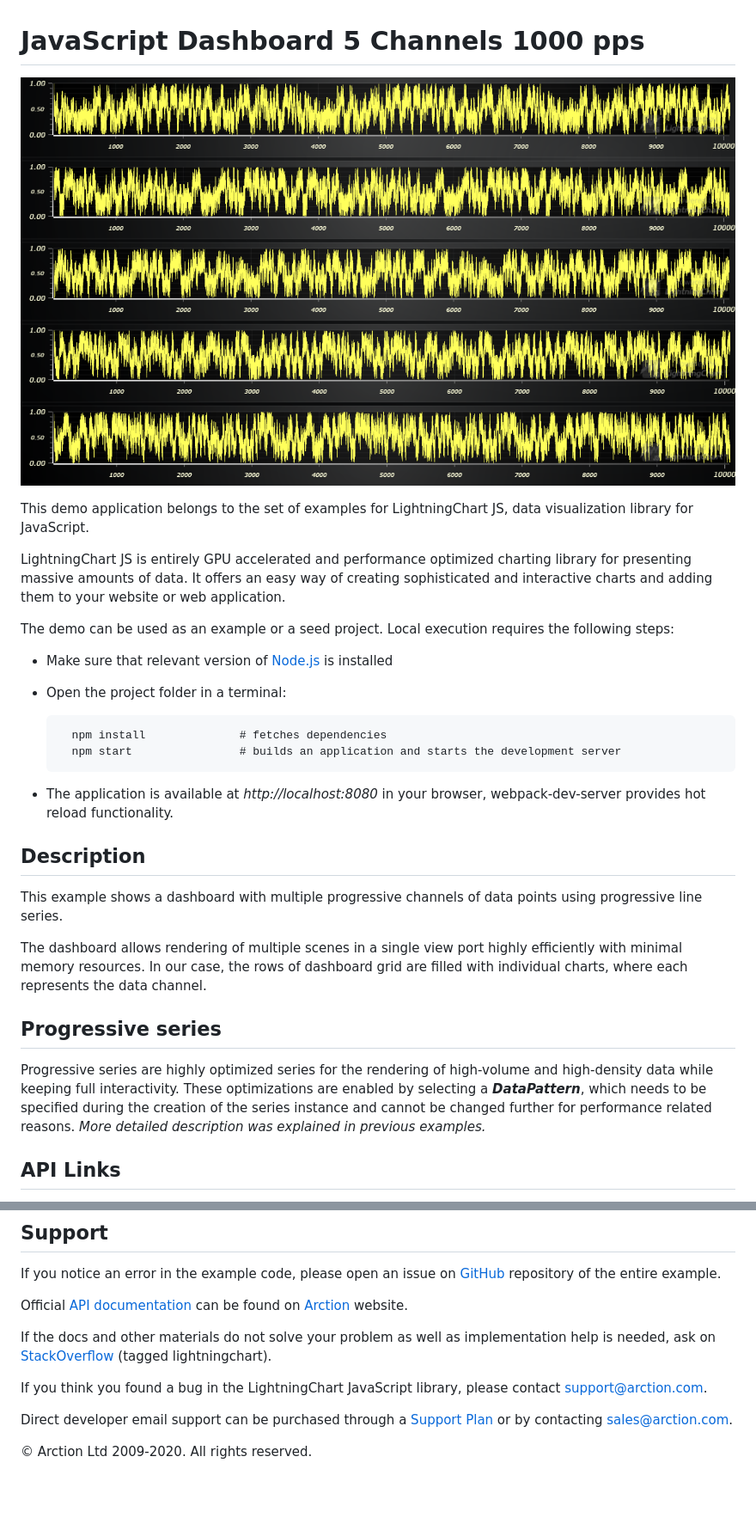
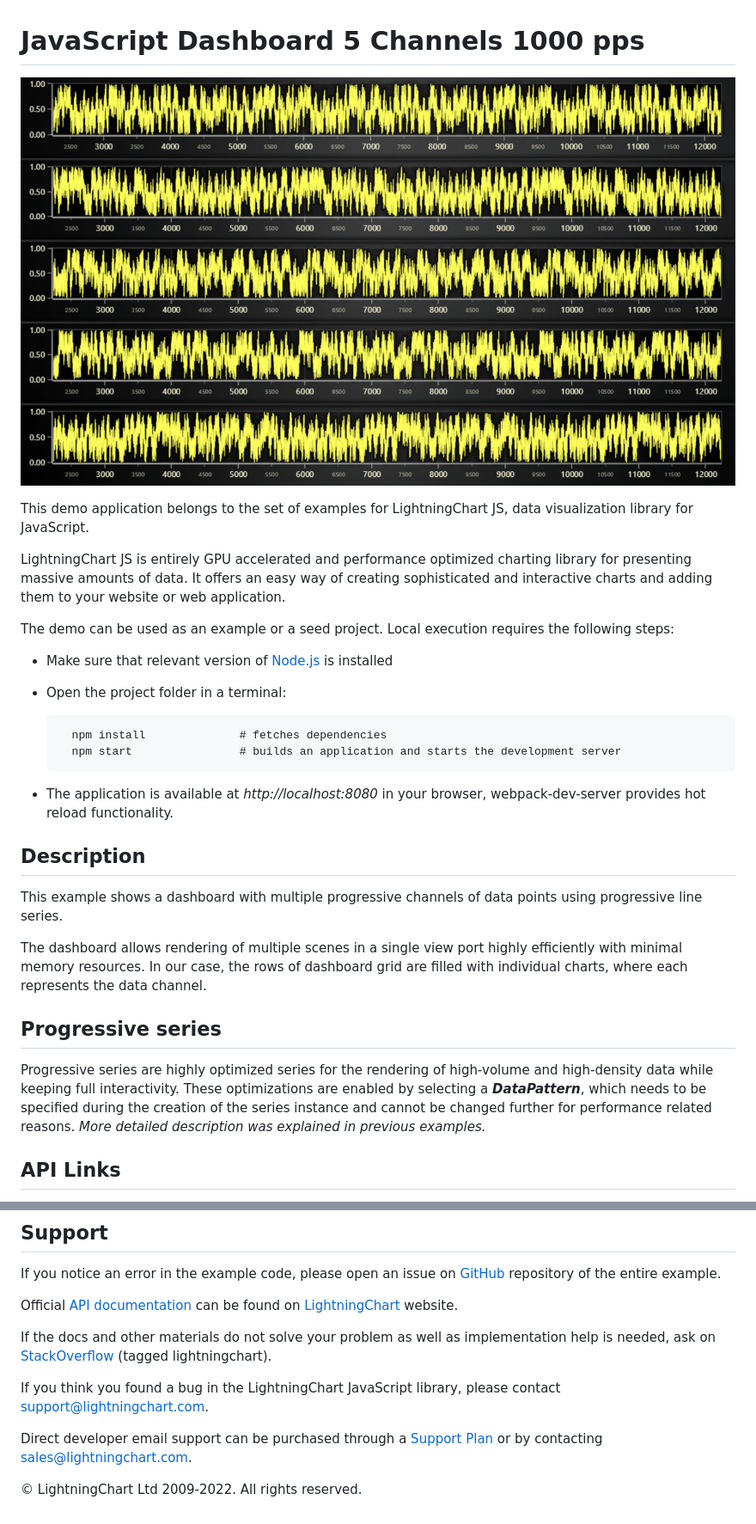
Before and after one commit to Lightning-Chart/lcjs-example-0501-dashboard5chs1000pps, a Markdown page: README.md, 2 parts joined by grey strips. Shown: that part at 86% size. GitHub-like rendering; pictures changed too: dashboard5ch-darkGold.png (added); blank space fills up the shorter version.

```diff
--- a/README.md
+++ b/README.md
@@ -1,6 +1,6 @@
 # JavaScript Dashboard 5 Channels 1000 pps
 
-![JavaScript Dashboard 5 Channels 1000 pps](dashboard5ch.png)
+![JavaScript Dashboard 5 Channels 1000 pps](dashboard5ch-darkGold.png)
 
 This demo application belongs to the set of examples for LightningChart JS, data visualization library for JavaScript.
 
@@ -8,13 +8,13 @@ LightningChart JS is entirely GPU accelerated and performance optimized charting
 
 The demo can be used as an example or a seed project. Local execution requires the following steps:
 
-- Make sure that relevant version of [Node.js](https://nodejs.org/en/download/) is installed
-- Open the project folder in a terminal:
+-   Make sure that relevant version of [Node.js](https://nodejs.org/en/download/) is installed
+-   Open the project folder in a terminal:
 
-        npm install              # fetches dependencies
-        npm start                # builds an application and starts the development server
+          npm install              # fetches dependencies
+          npm start                # builds an application and starts the development server
 
-- The application is available at *http://localhost:8080* in your browser, webpack-dev-server provides hot reload functionality.
+-   The application is available at _http://localhost:8080_ in your browser, webpack-dev-server provides hot reload functionality.
 
 
 ## Description
@@ -26,7 +26,7 @@ The dashboard allows rendering of multiple scenes in a single view port highly e
 ## Progressive series
 
 Progressive series are highly optimized series for the rendering of high-volume and high-density data while keeping full interactivity.
-These optimizations are enabled by selecting a ***DataPattern***, which needs to be specified during the creation of the series instance and cannot be changed further for performance related reasons. *More detailed description was explained in previous examples.*
+These optimizations are enabled by selecting a **_DataPattern_**, which needs to be specified during the creation of the series instance and cannot be changed further for performance related reasons. _More detailed description was explained in previous examples._
 
 
 ## API Links
@@ -43,12 +43,12 @@ These optimizations are enabled by selecting a ***DataPattern***, which needs to
 
 If you notice an error in the example code, please open an issue on [GitHub][0] repository of the entire example.
 
-Official [API documentation][1] can be found on [Arction][2] website.
+Official [API documentation][1] can be found on [LightningChart][2] website.
 
 If the docs and other materials do not solve your problem as well as implementation help is needed, ask on [StackOverflow][3] (tagged lightningchart).
 
-If you think you found a bug in the LightningChart JavaScript library, please contact support@arction.com.
+If you think you found a bug in the LightningChart JavaScript library, please contact support@lightningchart.com.
 
-Direct developer email support can be purchased through a [Support Plan][4] or by contacting sales@arction.com.
+Direct developer email support can be purchased through a [Support Plan][4] or by contacting sales@lightningchart.com.
 
 [0]: https://github.com/Arction/
@@ -59,4 +59,4 @@ Direct developer email support can be purchased through a [Support Plan][4] or b
 
-© Arction Ltd 2009-2020. All rights reserved.
+© LightningChart Ltd 2009-2022. All rights reserved.
 
 
```
Also changed, not shown: other parts of README.md (+9 -9 lines), dashboard5ch-cyberSpace.png (added), dashboard5ch-light.png (added), dashboard5ch-lightNature.png (added), dashboard5ch-turquoiseHexagon.png (added), 5 other files.
